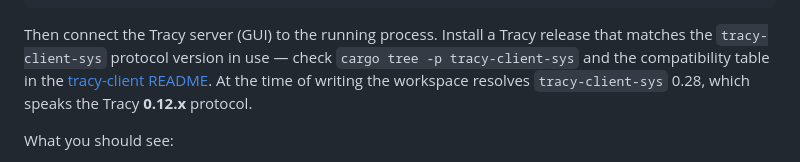
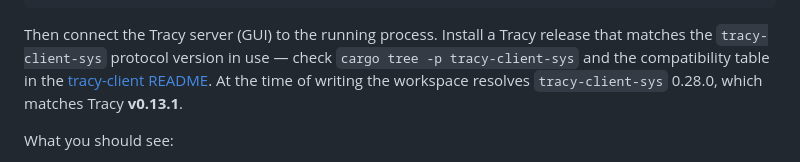
Before and after one commit to GuilhermeGSousa/game-engine, a Markdown page: docs/profiling.md, the part around the change. GitHub-like rendering.

Commit message:
Fix Tracy server version in profiling docs
tracy-client-sys 0.28.0 matches Tracy v0.13.1, not 0.12.x, per the
rust_tracy_client compatibility table.

Co-Authored-By: Claude Fable 5 <noreply@anthropic.com>

```diff
--- a/docs/profiling.md
+++ b/docs/profiling.md
@@ -82,8 +82,8 @@ Then connect the Tracy server (GUI) to the running process. Install a Tracy
 release that matches the `tracy-client-sys` protocol version in use — check
 `cargo tree -p tracy-client-sys` and the compatibility table in the
 [tracy-client README](https://github.com/nagisa/rust_tracy_client). At the
-time of writing the workspace resolves `tracy-client-sys` 0.28, which speaks
-the Tracy **0.12.x** protocol.
+time of writing the workspace resolves `tracy-client-sys` 0.28.0, which
+matches Tracy **v0.13.1**.
 
 What you should see:
 
```
